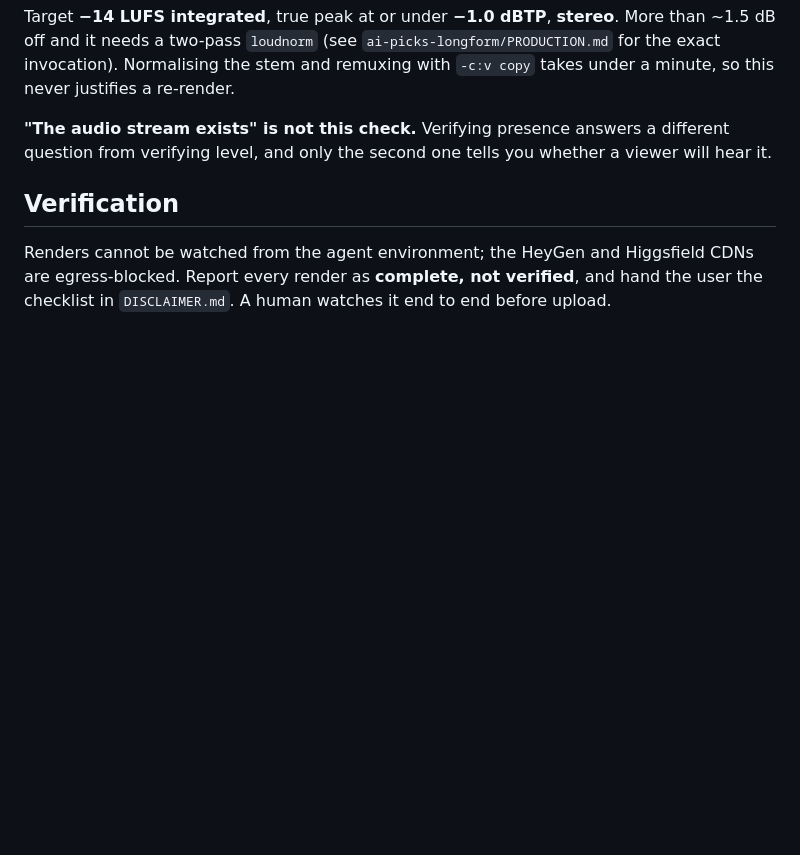
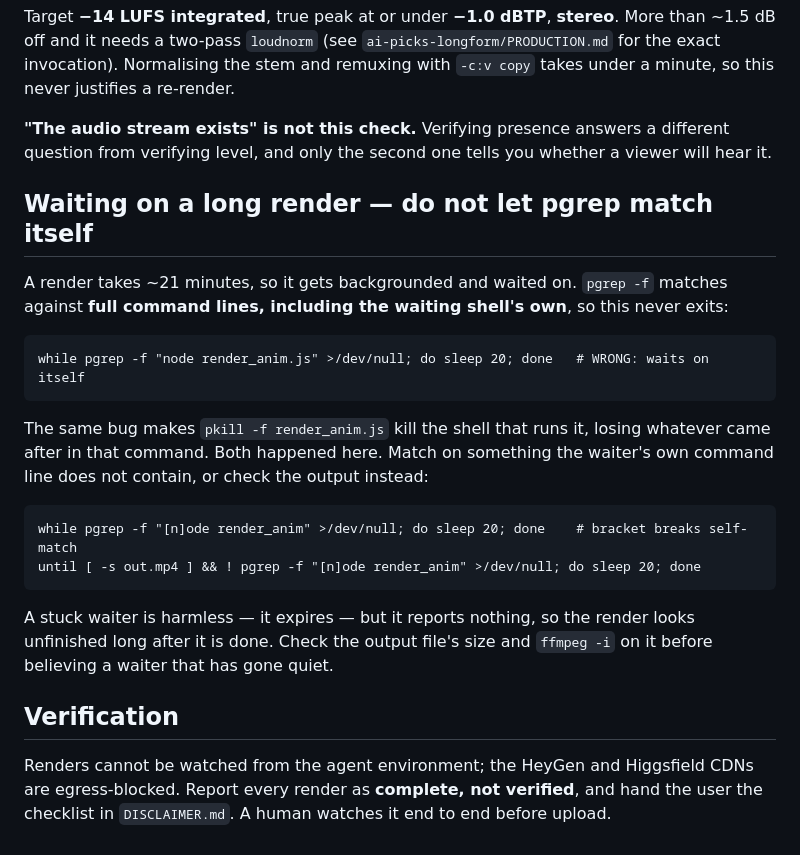
Before and after one commit to helloabyss/helloabyss, a Markdown page: LONGFORM-GUIDE.md, the part around the change. Drawn GitHub-style; blank space fills up the shorter version.

Commit message:
Note the pgrep self-match trap when waiting on a render
pgrep -f matches full command lines including the waiting shell's own, so a
wait loop keyed on the renderer's name waits on itself and never exits. The
same bug makes pkill -f kill the shell running it, dropping everything after it
in that command. Both happened during this session and cost real time, twice
making a finished render look unfinished.

Records the bracket-glob fix and a reminder to check the output file directly
rather than trusting a waiter that has gone quiet.

Co-Authored-By: Claude Opus 5 <noreply@anthropic.com>
Claude-Session: https://claude.ai/code/session_01AkieJkt7Nuh2oRhfQ5dZfS

````diff
--- a/LONGFORM-GUIDE.md
+++ b/LONGFORM-GUIDE.md
@@ -103,6 +103,28 @@ minute, so this never justifies a re-render.
 question from verifying level, and only the second one tells you whether a viewer will
 hear it.
 
+## Waiting on a long render — do not let pgrep match itself
+
+A render takes ~21 minutes, so it gets backgrounded and waited on. `pgrep -f` matches
+against **full command lines, including the waiting shell's own**, so this never exits:
+
+```
+while pgrep -f "node render_anim.js" >/dev/null; do sleep 20; done   # WRONG: waits on itself
+```
+
+The same bug makes `pkill -f render_anim.js` kill the shell that runs it, losing whatever
+came after in that command. Both happened here. Match on something the waiter's own
+command line does not contain, or check the output instead:
+
+```
+while pgrep -f "[n]ode render_anim" >/dev/null; do sleep 20; done    # bracket breaks self-match
+until [ -s out.mp4 ] && ! pgrep -f "[n]ode render_anim" >/dev/null; do sleep 20; done
+```
+
+A stuck waiter is harmless — it expires — but it reports nothing, so the render looks
+unfinished long after it is done. Check the output file's size and `ffmpeg -i` on it
+before believing a waiter that has gone quiet.
+
 ## Verification
 
 Renders cannot be watched from the agent environment; the HeyGen and Higgsfield CDNs are
````
